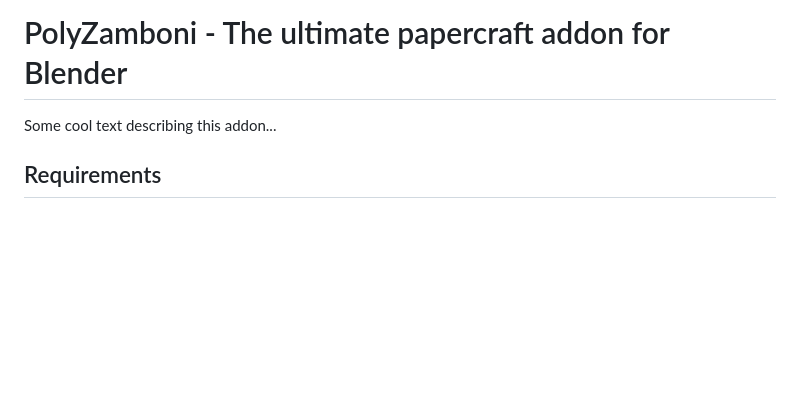
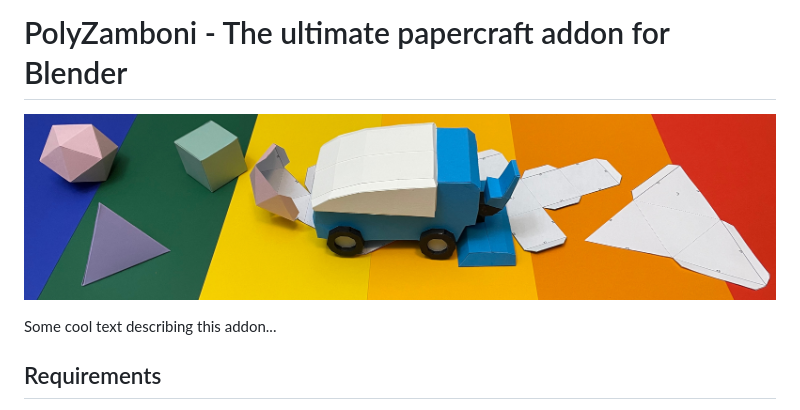
Before and after one commit to AntonFlorey/PolyZamboni, a Markdown page: readme.md, the part around the change. GitHub-like rendering; pictures changed too: images/PolyZamboniBannerNoText.jpg (added); blank space fills up the shorter version.

```diff
--- a/readme.md
+++ b/readme.md
@@ -1,4 +1,6 @@
 # PolyZamboni - The ultimate papercraft addon for Blender
+
+![screenshot](images/PolyZamboniBannerNoText.jpg)
 
 Some cool text describing this addon...
 
```
Also changed, not shown: 5 other files.
